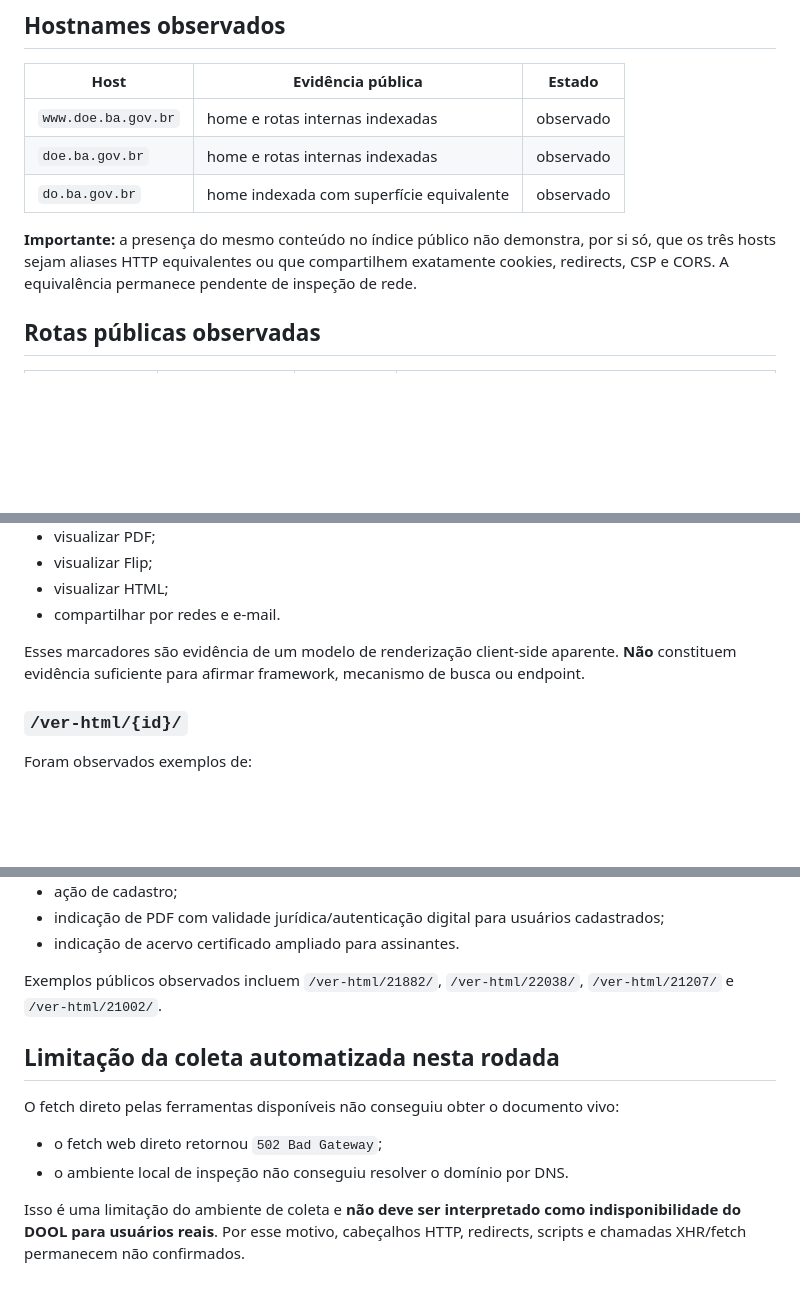
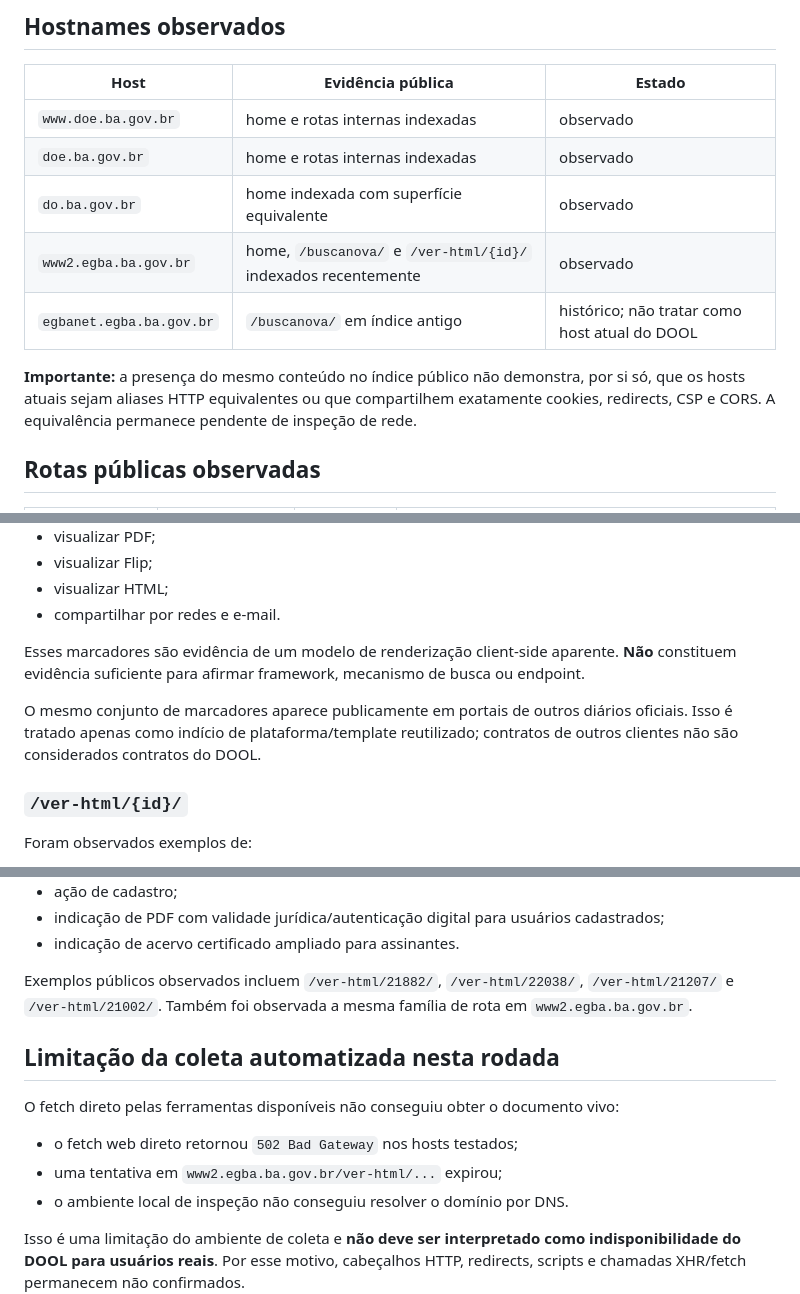
Before and after one commit to guedesle/prototipo-novo-dool, a Markdown page: docs/discovery/routes.md, 3 parts joined by grey strips. Rendered like a GitHub page; blank space fills up the shorter version.

Commit message:
docs: add current DOOL mirror observations

```diff
--- a/docs/discovery/routes.md
+++ b/docs/discovery/routes.md
@@ -11,8 +11,10 @@
 | `www.doe.ba.gov.br` | home e rotas internas indexadas | observado |
 | `doe.ba.gov.br` | home e rotas internas indexadas | observado |
 | `do.ba.gov.br` | home indexada com superfície equivalente | observado |
+| `www2.egba.ba.gov.br` | home, `/buscanova/` e `/ver-html/{id}/` indexados recentemente | observado |
+| `egbanet.egba.ba.gov.br` | `/buscanova/` em índice antigo | histórico; não tratar como host atual do DOOL |
 
-**Importante:** a presença do mesmo conteúdo no índice público não demonstra, por si só, que os três hosts sejam aliases HTTP equivalentes ou que compartilhem exatamente cookies, redirects, CSP e CORS. A equivalência permanece pendente de inspeção de rede.
+**Importante:** a presença do mesmo conteúdo no índice público não demonstra, por si só, que os hosts atuais sejam aliases HTTP equivalentes ou que compartilhem exatamente cookies, redirects, CSP e CORS. A equivalência permanece pendente de inspeção de rede.
 
 ## Rotas públicas observadas
 
@@ -67,6 +69,8 @@ Também são exibidas ações para:
 
 Esses marcadores são evidência de um modelo de renderização client-side aparente. **Não** constituem evidência suficiente para afirmar framework, mecanismo de busca ou endpoint.
 
+O mesmo conjunto de marcadores aparece publicamente em portais de outros diários oficiais. Isso é tratado apenas como indício de plataforma/template reutilizado; contratos de outros clientes não são considerados contratos do DOOL.
+
 ### `/ver-html/{id}/`
 
 Foram observados exemplos de:
@@ -82,13 +86,14 @@ Foram observados exemplos de:
 - indicação de PDF com validade jurídica/autenticação digital para usuários cadastrados;
 - indicação de acervo certificado ampliado para assinantes.
 
-Exemplos públicos observados incluem `/ver-html/21882/`, `/ver-html/22038/`, `/ver-html/21207/` e `/ver-html/21002/`.
+Exemplos públicos observados incluem `/ver-html/21882/`, `/ver-html/22038/`, `/ver-html/21207/` e `/ver-html/21002/`. Também foi observada a mesma família de rota em `www2.egba.ba.gov.br`.
 
 ## Limitação da coleta automatizada nesta rodada
 
 O fetch direto pelas ferramentas disponíveis não conseguiu obter o documento vivo:
 
-- o fetch web direto retornou `502 Bad Gateway`;
+- o fetch web direto retornou `502 Bad Gateway` nos hosts testados;
+- uma tentativa em `www2.egba.ba.gov.br/ver-html/...` expirou;
 - o ambiente local de inspeção não conseguiu resolver o domínio por DNS.
 
 Isso é uma limitação do ambiente de coleta e **não deve ser interpretado como indisponibilidade do DOOL para usuários reais**. Por esse motivo, cabeçalhos HTTP, redirects, scripts e chamadas XHR/fetch permanecem não confirmados.
```
